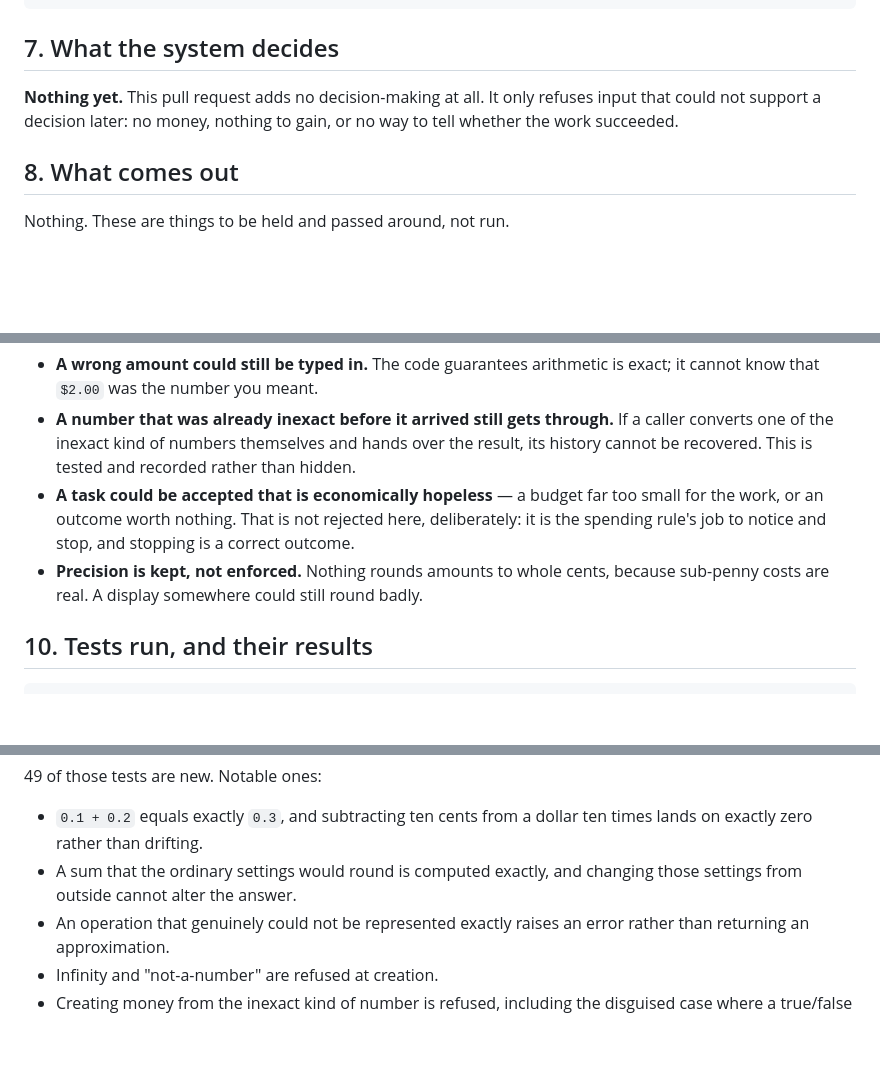
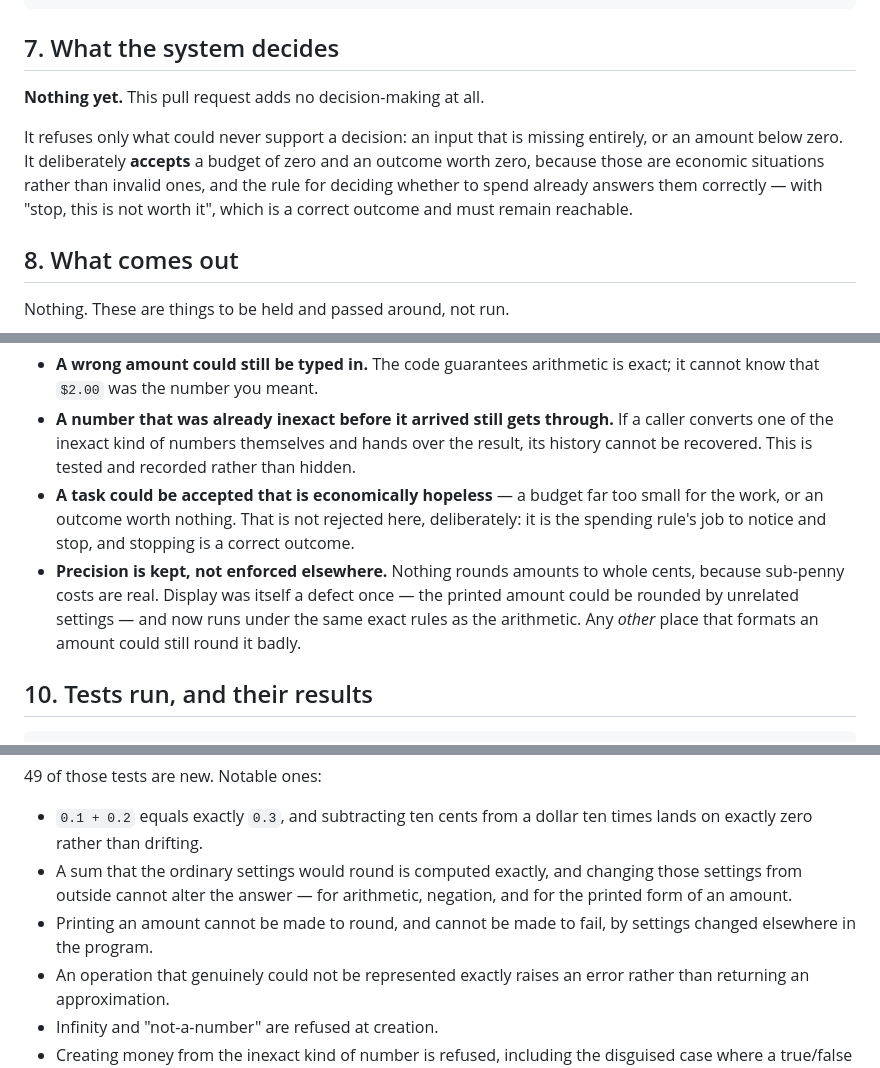
Before and after one commit to therealgulkorinaga/radhanite-ethonline, a Markdown page: docs/pr_explanations/PR-006_TASK-001_EXPLANATION.md, 3 parts joined by grey strips. GitHub-like rendering; blank space fills up the shorter version.

Commit message:
Correction: the explanation had a stale file count and a false claim
Codex review finding CODEX-PR006-09 on PR #6.

Two problems:

- The changed-files table listed seven files; the PR changes eight. It omitted
  docs/reviews/README.md, whose index row was added when the review record was
  created. Same class of error as CODEX-PR003-04 on the previous PR: a table
  updated for the change that prompted it, but not for a later one.
- Section 7 said the code refuses "no money" and "nothing to gain". That was
  true before d9a68e6 and false after it. Zero budgets and zero task values are
  now deliberately accepted, because TASK-001 §2.5 answers both correctly with
  Stop, and that outcome must remain reachable.

Section 9 also now records that display was itself a defect and is fixed, rather
than implying only arithmetic was ever at risk.

Authority: documented review correction

Co-Authored-By: Claude Opus 5 <noreply@anthropic.com>
Claude-Session: https://claude.ai/code/session_01DU2fyd2PZWy74DaZQkHKAY

```diff
--- a/docs/pr_explanations/PR-006_TASK-001_EXPLANATION.md
+++ b/docs/pr_explanations/PR-006_TASK-001_EXPLANATION.md
@@ -132,9 +133,14 @@ Success condition: tests pass
 
 ## 7. What the system decides
 
-**Nothing yet.** This pull request adds no decision-making at all. It only
-refuses input that could not support a decision later: no money, nothing to
-gain, or no way to tell whether the work succeeded.
+**Nothing yet.** This pull request adds no decision-making at all.
+
+It refuses only what could never support a decision: an input that is missing
+entirely, or an amount below zero. It deliberately **accepts** a budget of zero
+and an outcome worth zero, because those are economic situations rather than
+invalid ones, and the rule for deciding whether to spend already answers them
+correctly — with "stop, this is not worth it", which is a correct outcome and
+must remain reachable.
 
 ## 8. What comes out
 
@@ -152,8 +158,11 @@ Nothing. These are things to be held and passed around, not run.
   small for the work, or an outcome worth nothing. That is not rejected here,
   deliberately: it is the spending rule's job to notice and stop, and stopping is
   a correct outcome.
-- **Precision is kept, not enforced.** Nothing rounds amounts to whole cents,
-  because sub-penny costs are real. A display somewhere could still round badly.
+- **Precision is kept, not enforced elsewhere.** Nothing rounds amounts to whole
+  cents, because sub-penny costs are real. Display was itself a defect once —
+  the printed amount could be rounded by unrelated settings — and now runs under
+  the same exact rules as the arithmetic. Any *other* place that formats an
+  amount could still round it badly.
 
 ## 10. Tests run, and their results
 
@@ -172,7 +181,10 @@ OK
 - `0.1 + 0.2` equals exactly `0.3`, and subtracting ten cents from a dollar ten
   times lands on exactly zero rather than drifting.
 - A sum that the ordinary settings would round is computed exactly, and changing
-  those settings from outside cannot alter the answer.
+  those settings from outside cannot alter the answer — for arithmetic,
+  negation, and for the printed form of an amount.
+- Printing an amount cannot be made to round, and cannot be made to fail, by
+  settings changed elsewhere in the program.
 - An operation that genuinely could not be represented exactly raises an error
   rather than returning an approximation.
 - Infinity and "not-a-number" are refused at creation.
```
Also changed, not shown: other parts of docs/pr_explanations/PR-006_TASK-001_EXPLANATION.md (+1 -0 lines).
